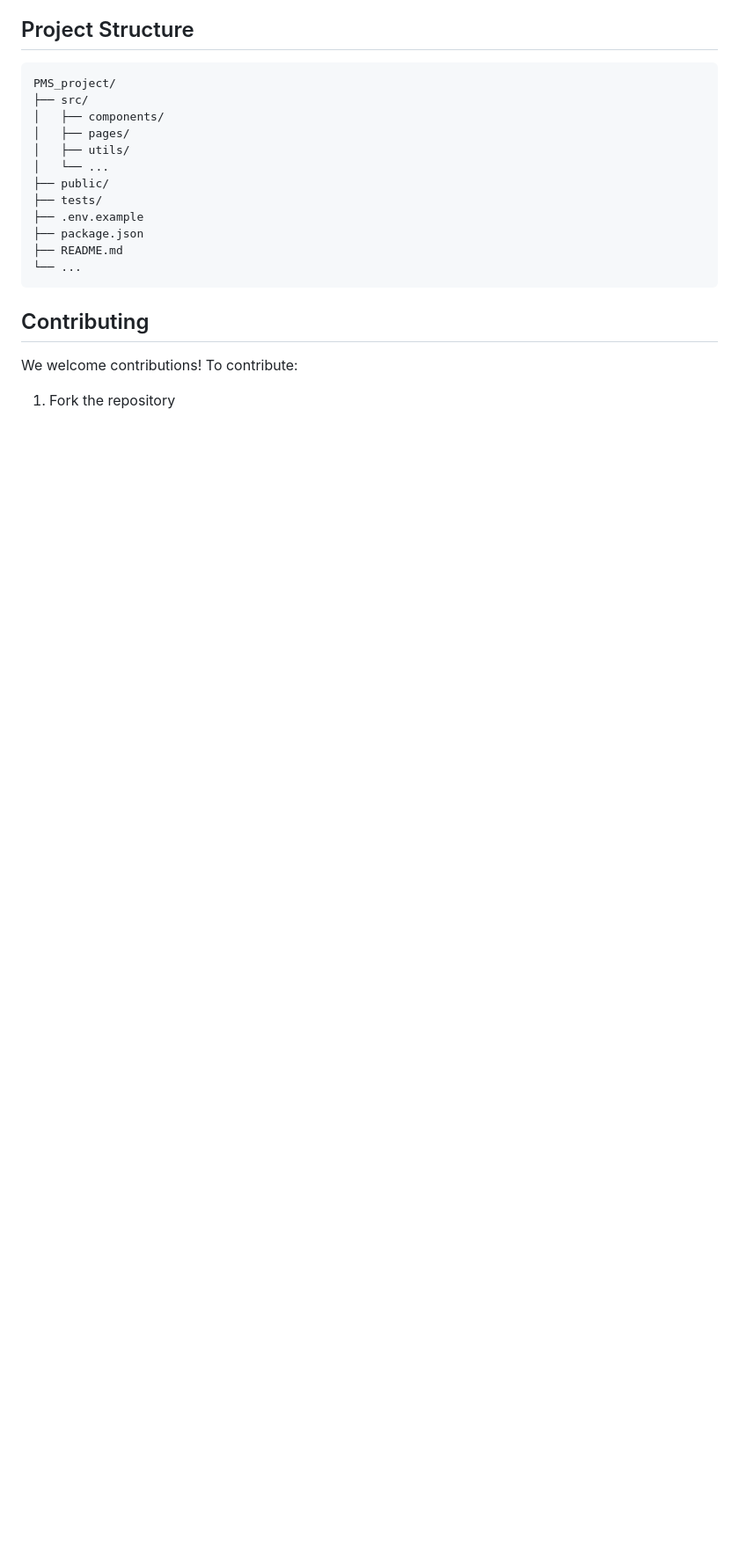
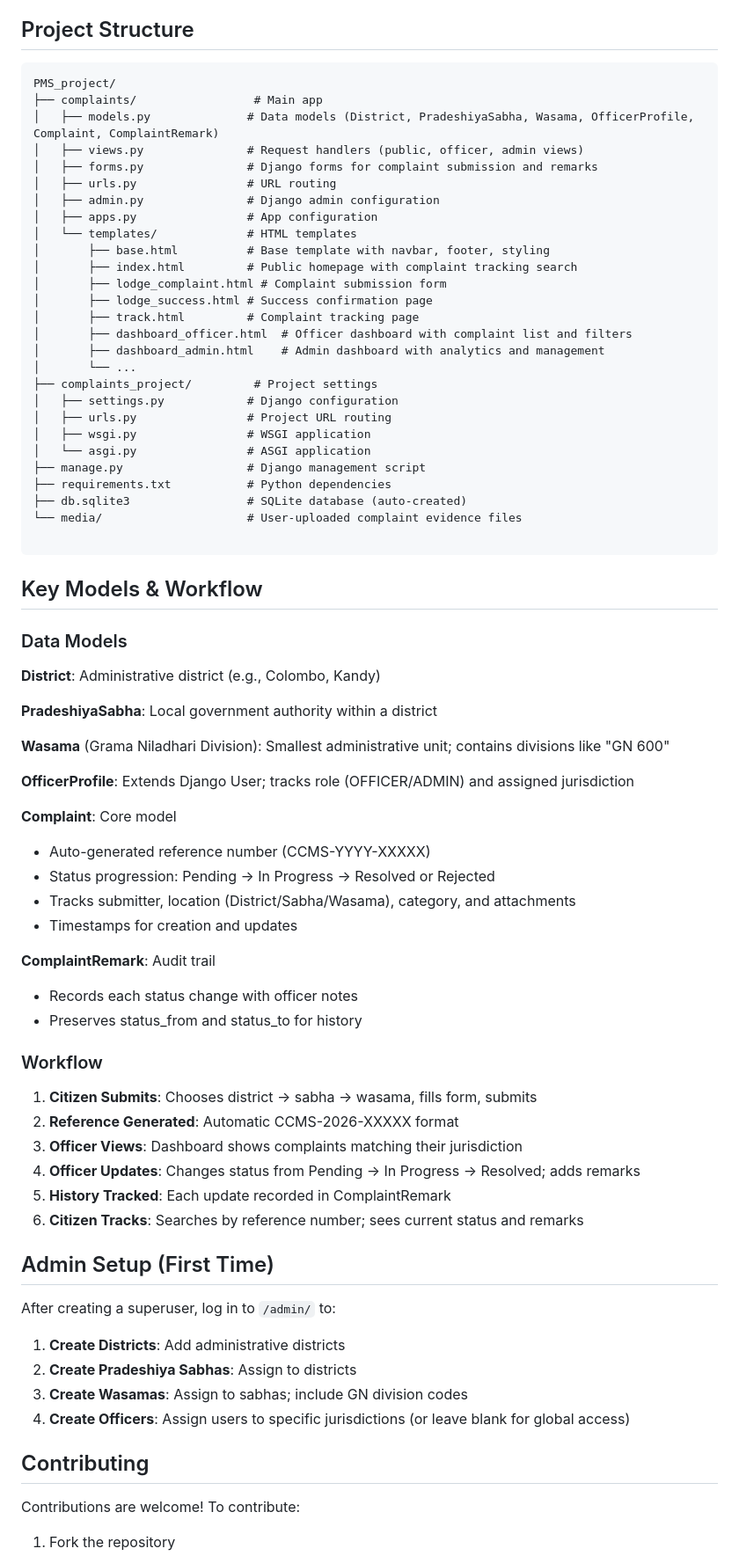
Before and after one commit to Nalaka201/PMS_project, a Markdown page: README.md, the part around one of its changes. Shown at 88% size. GitHub-like rendering; blank space fills up the shorter version.

Commit message:
Update README to accurately reflect CCMS (Citizen Complaint Management System) instead of generic PMS

````diff
--- a/README.md
+++ b/README.md
@@ -113,21 +118,76 @@ The application will be available at `http://localhost:3000` (adjust port as nee
 
 ```
 PMS_project/
-├── src/
-│   ├── components/
-│   ├── pages/
-│   ├── utils/
-│   └── ...
-├── public/
-├── tests/
-├── .env.example
-├── package.json
-├── README.md
-└── ...
+├── complaints/                 # Main app
+│   ├── models.py              # Data models (District, PradeshiyaSabha, Wasama, OfficerProfile, Complaint, ComplaintRemark)
+│   ├── views.py               # Request handlers (public, officer, admin views)
+│   ├── forms.py               # Django forms for complaint submission and remarks
+│   ├── urls.py                # URL routing
+│   ├── admin.py               # Django admin configuration
+│   ├── apps.py                # App configuration
+│   └── templates/             # HTML templates
+│       ├── base.html          # Base template with navbar, footer, styling
+│       ├── index.html         # Public homepage with complaint tracking search
+│       ├── lodge_complaint.html # Complaint submission form
+│       ├── lodge_success.html # Success confirmation page
+│       ├── track.html         # Complaint tracking page
+│       ├── dashboard_officer.html  # Officer dashboard with complaint list and filters
+│       ├── dashboard_admin.html    # Admin dashboard with analytics and management
+│       └── ...
+├── complaints_project/         # Project settings
+│   ├── settings.py            # Django configuration
+│   ├── urls.py                # Project URL routing
+│   ├── wsgi.py                # WSGI application
+│   └── asgi.py                # ASGI application
+├── manage.py                  # Django management script
+├── requirements.txt           # Python dependencies
+├── db.sqlite3                 # SQLite database (auto-created)
+└── media/                     # User-uploaded complaint evidence files
+
 ```
+
+## Key Models & Workflow
+
+### Data Models
+
+**District**: Administrative district (e.g., Colombo, Kandy)
+
+**PradeshiyaSabha**: Local government authority within a district
+
+**Wasama** (Grama Niladhari Division): Smallest administrative unit; contains divisions like "GN 600"
+
+**OfficerProfile**: Extends Django User; tracks role (OFFICER/ADMIN) and assigned jurisdiction
+
+**Complaint**: Core model
+- Auto-generated reference number (CCMS-YYYY-XXXXX)
+- Status progression: Pending → In Progress → Resolved or Rejected
+- Tracks submitter, location (District/Sabha/Wasama), category, and attachments
+- Timestamps for creation and updates
+
+**ComplaintRemark**: Audit trail
+- Records each status change with officer notes
+- Preserves status_from and status_to for history
+
+### Workflow
+
+1. **Citizen Submits**: Chooses district → sabha → wasama, fills form, submits
+2. **Reference Generated**: Automatic CCMS-2026-XXXXX format
+3. **Officer Views**: Dashboard shows complaints matching their jurisdiction
+4. **Officer Updates**: Changes status from Pending → In Progress → Resolved; adds remarks
+5. **History Tracked**: Each update recorded in ComplaintRemark
+6. **Citizen Tracks**: Searches by reference number; sees current status and remarks
+
+## Admin Setup (First Time)
+
+After creating a superuser, log in to `/admin/` to:
+
+1. **Create Districts**: Add administrative districts
+2. **Create Pradeshiya Sabhas**: Assign to districts
+3. **Create Wasamas**: Assign to sabhas; include GN division codes
+4. **Create Officers**: Assign users to specific jurisdictions (or leave blank for global access)
 
 ## Contributing
 
-We welcome contributions! To contribute:
+Contributions are welcome! To contribute:
 
 1. Fork the repository
````
Also changed, not shown: other parts of README.md (+71 -72 lines).
